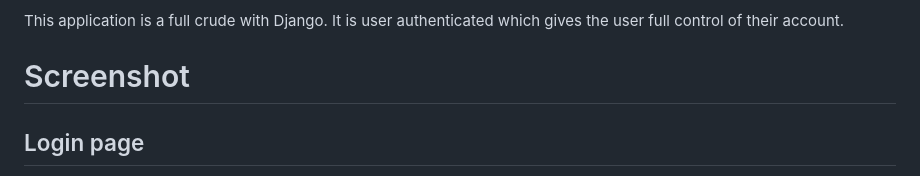
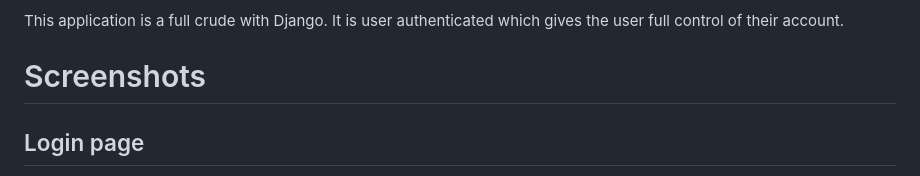
Before and after one commit to Feven98/capstone_blog, a Markdown page: README.md, the part around the change. Drawn GitHub-style.

```diff
--- a/README.md
+++ b/README.md
@@ -12,7 +12,7 @@ In this application, people can create a post, can edit their post and also can
 
 This application is a full crude with Django. It is user authenticated which gives the user full control of their account.
 
-# Screenshot
+# Screenshots
 
 ## Login page
 
```
